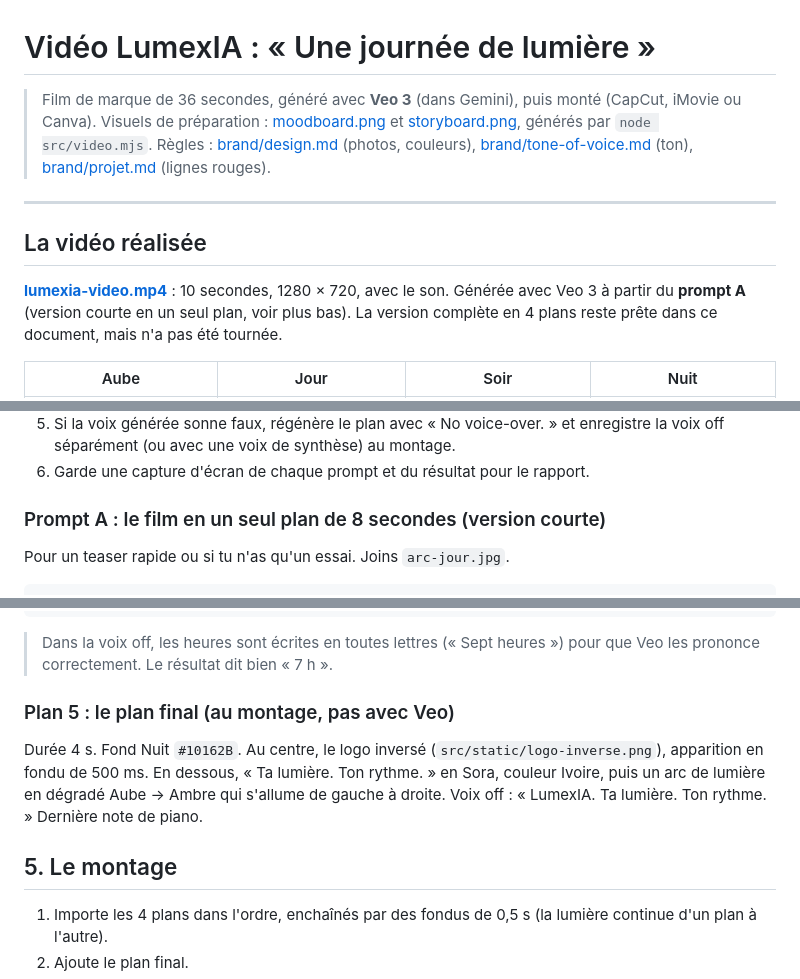
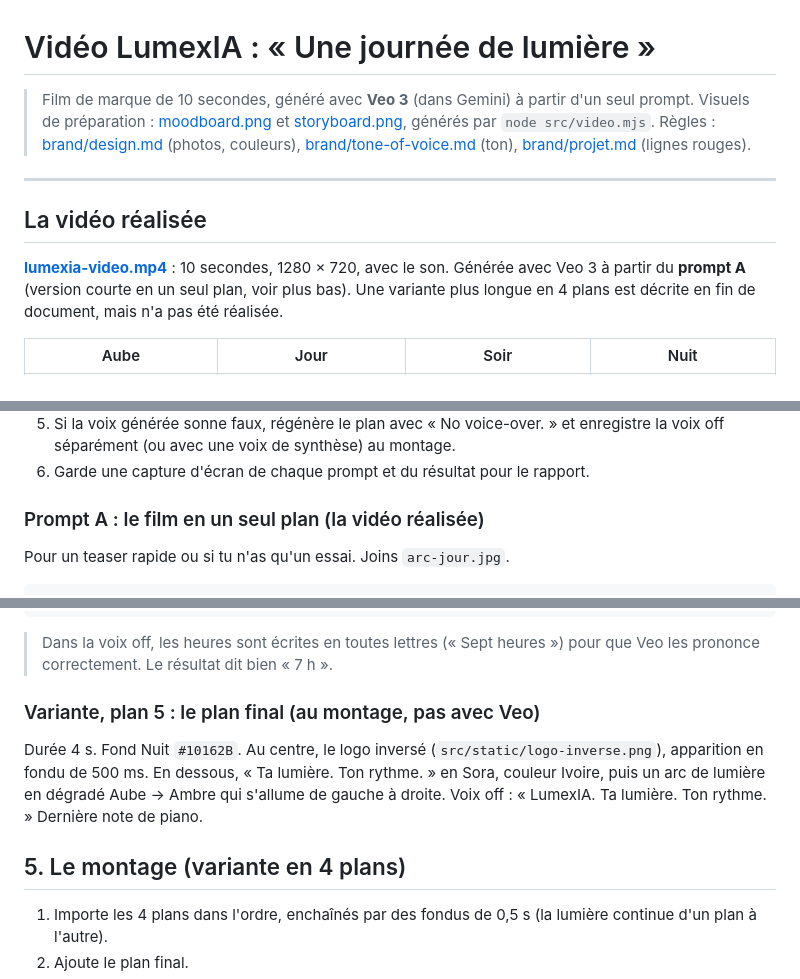
Before and after one commit to Vald-01/LumexIA, a Markdown page: video/README.md, 3 parts joined by grey strips. GitHub-like rendering.

```diff
--- a/video/README.md
+++ b/video/README.md
@@ -1,6 +1,6 @@
 # Vidéo LumexIA : « Une journée de lumière »
 
-> Film de marque de 36 secondes, généré avec **Veo 3** (dans Gemini), puis monté (CapCut, iMovie ou Canva).
+> Film de marque de 10 secondes, généré avec **Veo 3** (dans Gemini) à partir d'un seul prompt.
 > Visuels de préparation : [moodboard.png](moodboard.png) et [storyboard.png](storyboard.png), générés par `node src/video.mjs`.
 > Règles : [brand/design.md](../brand/design.md) (photos, couleurs), [brand/tone-of-voice.md](../brand/tone-of-voice.md) (ton), [brand/projet.md](../brand/projet.md) (lignes rouges).
 
@@ -8,7 +8,7 @@
 
 ## La vidéo réalisée
 
-**[lumexia-video.mp4](lumexia-video.mp4)** : 10 secondes, 1280 × 720, avec le son. Générée avec Veo 3 à partir du **prompt A** (version courte en un seul plan, voir plus bas). La version complète en 4 plans reste prête dans ce document, mais n'a pas été tournée.
+**[lumexia-video.mp4](lumexia-video.mp4)** : 10 secondes, 1280 × 720, avec le son. Générée avec Veo 3 à partir du **prompt A** (version courte en un seul plan, voir plus bas). Une variante plus longue en 4 plans est décrite en fin de document, mais n'a pas été réalisée.
 
 | Aube | Jour | Soir | Nuit |
 | --- | --- | --- | --- |
@@ -63,7 +64,7 @@
 5. Si la voix générée sonne faux, régénère le plan avec « No voice-over. » et enregistre la voix off séparément (ou avec une voix de synthèse) au montage.
 6. Garde une capture d'écran de chaque prompt et du résultat pour le rapport.
 
-### Prompt A : le film en un seul plan de 8 secondes (version courte)
+### Prompt A : le film en un seul plan (la vidéo réalisée)
 
 Pour un teaser rapide ou si tu n'as qu'un essai. Joins `arc-jour.jpg`.
 
@@ -131,11 +132,11 @@ Audio: muffled quiet room tone, soft footsteps fading away, the last gentle note
 
 > Dans la voix off, les heures sont écrites en toutes lettres (« Sept heures ») pour que Veo les prononce correctement. Le résultat dit bien « 7 h ».
 
-### Plan 5 : le plan final (au montage, pas avec Veo)
+### Variante, plan 5 : le plan final (au montage, pas avec Veo)
 
 Durée 4 s. Fond Nuit `#10162B`. Au centre, le logo inversé (`src/static/logo-inverse.png`), apparition en fondu de 500 ms. En dessous, « Ta lumière. Ton rythme. » en Sora, couleur Ivoire, puis un arc de lumière en dégradé Aube → Ambre qui s'allume de gauche à droite. Voix off : « LumexIA. Ta lumière. Ton rythme. » Dernière note de piano.
 
-## 5. Le montage
+## 5. Le montage (variante en 4 plans)
 
 1. Importe les 4 plans dans l'ordre, enchaînés par des fondus de 0,5 s (la lumière continue d'un plan à l'autre).
 2. Ajoute le plan final.
```
Also changed, not shown: other parts of video/README.md (+11 -10 lines), docs/rapport/img/storyboard.jpg, video/storyboard.png, 3 other files.
